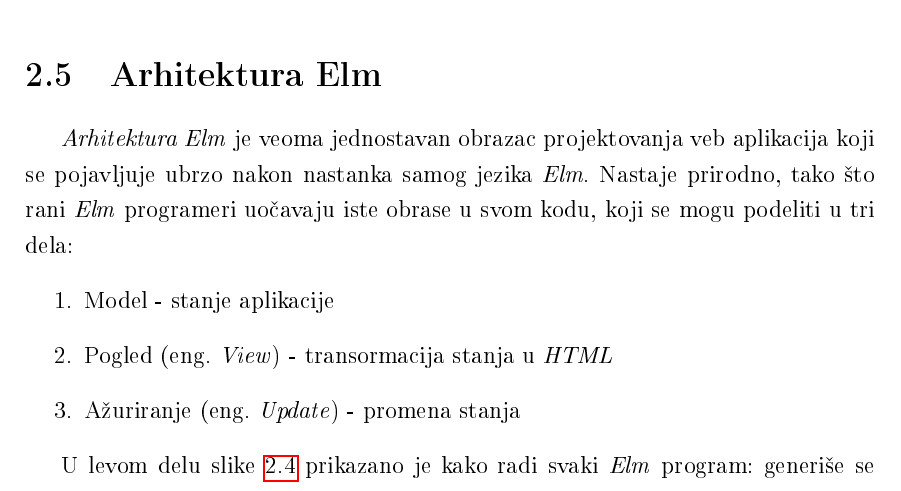
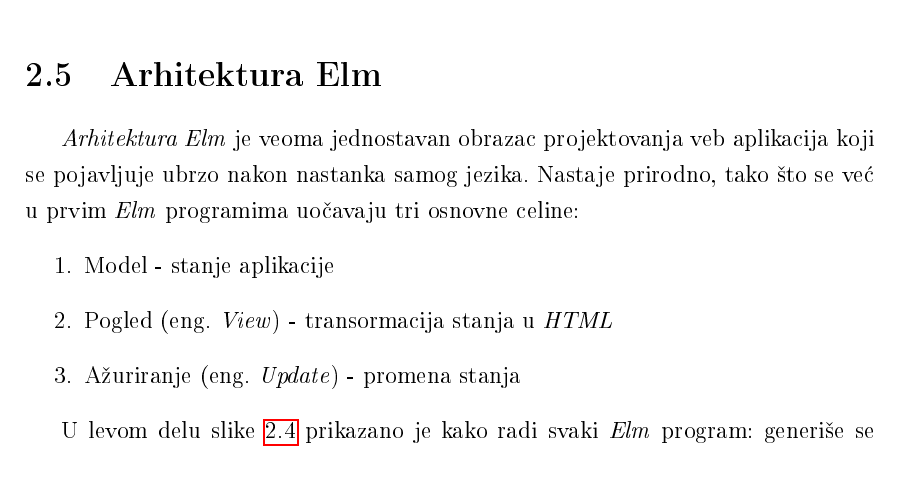
Before and after one commit to NemanjaSubotic/master-rad, a LaTeX book (teza/MasterRadNemanjaSubotic.tex): part of page 26 of 99, cut so that both start at the same text. The pictures show the PDF file teza/MasterRadNemanjaSubotic.pdf that the author committed with the source.

Commit message:
Komentar - Elm arhitektura

```diff
--- a/teza/MasterRadNemanjaSubotic.tex
+++ b/teza/MasterRadNemanjaSubotic.tex
@@ -887,8 +887,8 @@ informacija o grešci. Definiše se na sledeći način: \begin{tabbing}
 
 \section{Arhitektura Elm}
 \emph{Arhitektura Elm} je veoma jednostavan obrazac projektovanja veb aplikacija koji se pojavljuje
-ubrzo nakon nastanka samog jezika \emph{Elm}. Nastaje prirodno, tako što rani \emph{Elm} programeri uočavaju
-iste obrase u svom kodu, koji se mogu podeliti u tri dela:
+ubrzo nakon nastanka samog jezika. Nastaje prirodno, tako što se već u prvim \emph{Elm} programima
+uočavaju tri osnovne celine:
 \begin{enumerate}
   \item Model - stanje aplikacije
   \item Pogled (eng. \emph{View}) - transormacija stanja u \emph{HTML}
```
Also changed, not shown: teza/MasterRadNemanjaSubotic.pdf.
